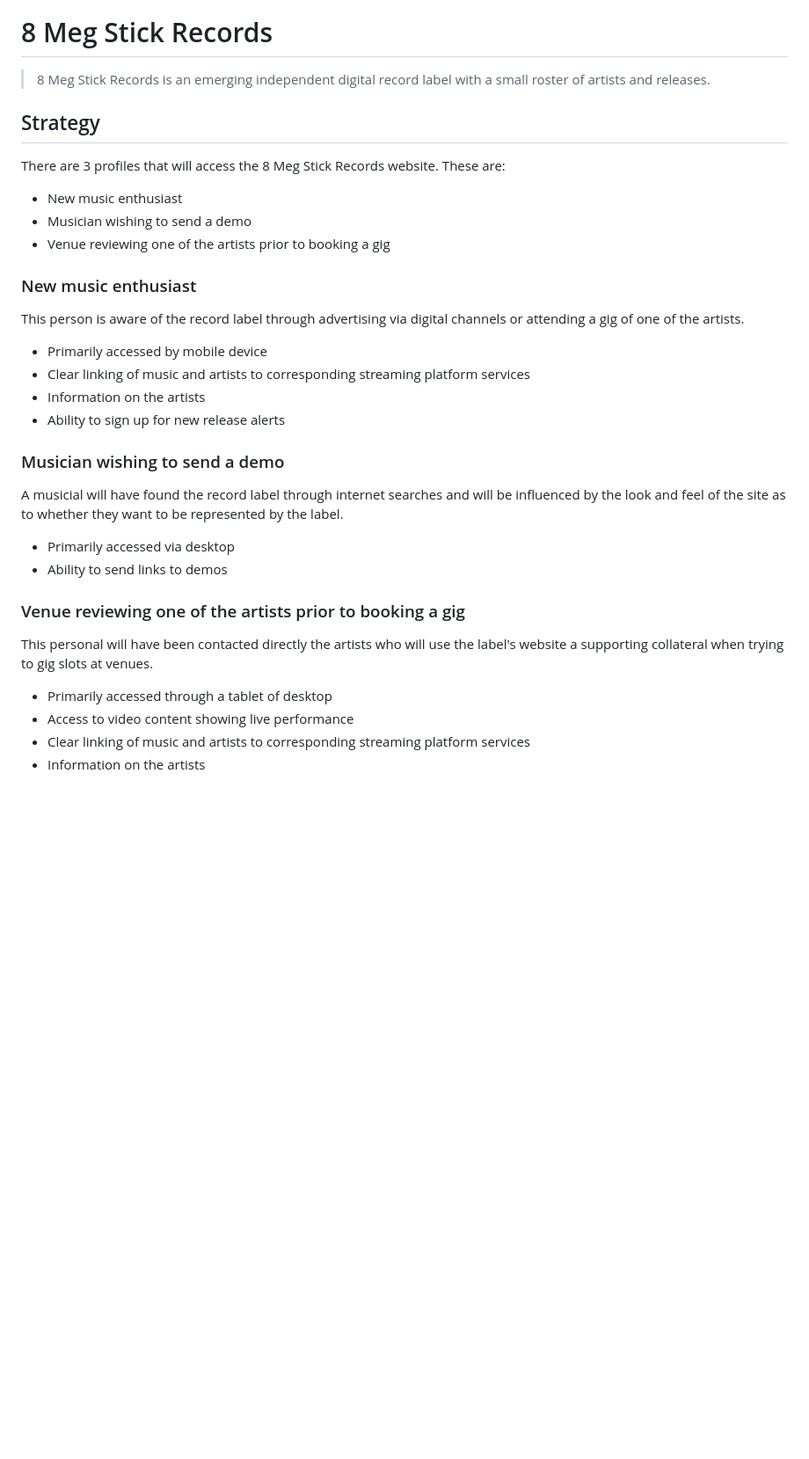
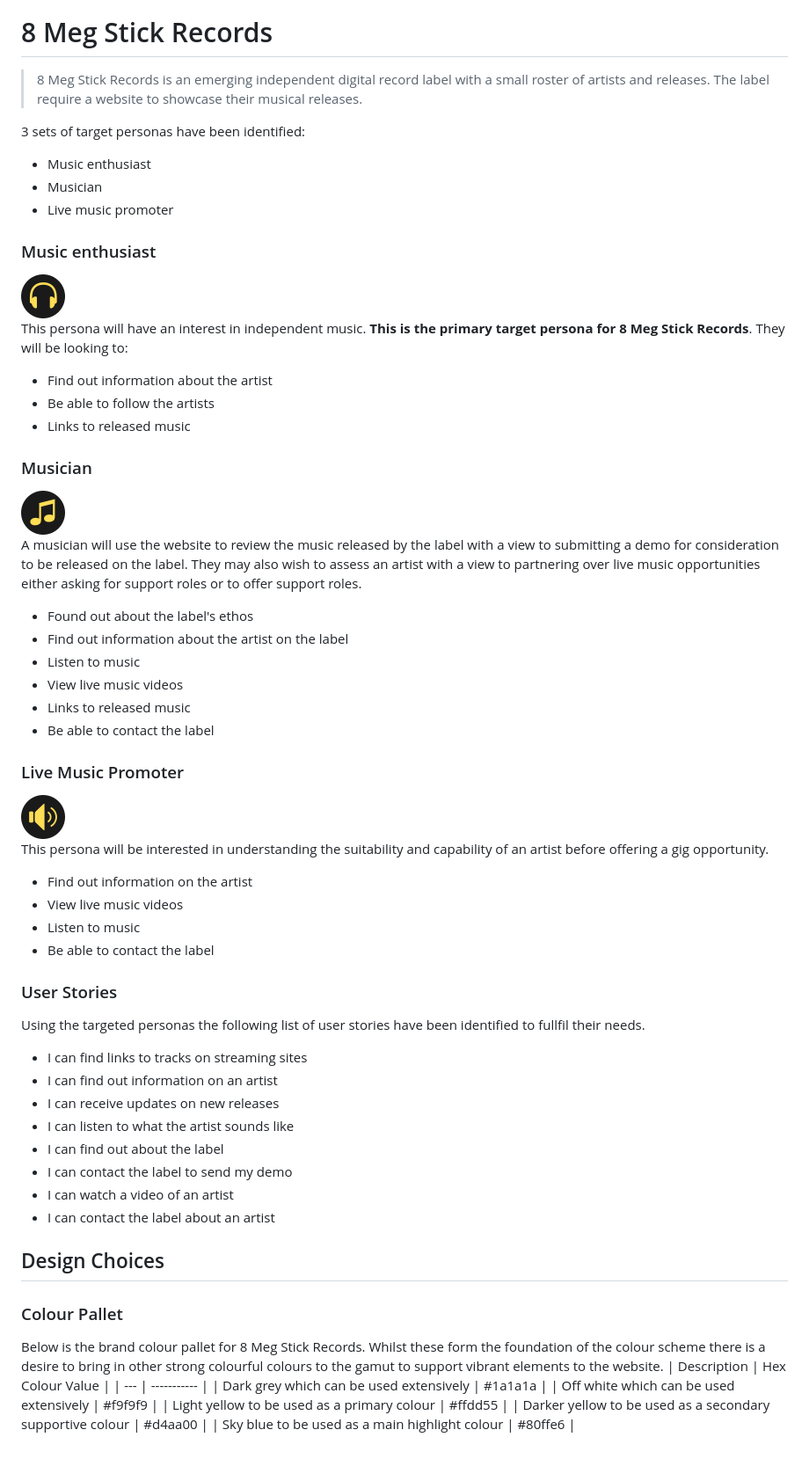
Before and after one commit to Code-Institute-Submissions/MS1-8MegStick, a Markdown page: README.md, the part around the change. Shown: that part at 88% size. Rendered like a GitHub page; pictures changed too: images/enthusiast.png (added), images/musician.png (added), images/promoter.png (added); blank space fills up the shorter version.

Commit message:
Doc: Added strategy, scope and initial look and feel requirements to README.md

```diff
--- a/README.md
+++ b/README.md
@@ -2,30 +2,69 @@
 
 # 8 Meg Stick Records
 >
-> 8 Meg Stick Records is an emerging independent digital record label with a small roster of artists and releases.
->
+> 8 Meg Stick Records is an emerging independent digital record label with a small roster of artists and releases. The label require a website to showcase
+their musical releases.
 
-## Strategy
-There are 3 profiles that will access the 8 Meg Stick Records website.
-These are:
+3 sets of target personas have been identified:
 
-- New music enthusiast
-- Musician wishing to send a demo
-- Venue reviewing one of the artists prior to booking a gig
+- Music enthusiast
+- Musician
+- Live music promoter
 
-### New music enthusiast
-This person is aware of the record label through advertising via digital channels or attending a gig of one of the artists.
-- Primarily accessed by mobile device
-- Clear linking of music and artists to corresponding streaming platform services
-- Information on the artists
-- Ability to sign up for new release alerts
-### Musician wishing to send a demo
-A musicial will have found the record label through internet searches and will be influenced by the look and feel of the site as to whether they want to be represented by the label.
-- Primarily accessed via desktop
-- Ability to send links to demos
-### Venue reviewing one of the artists prior to booking a gig
-This personal will have been contacted directly the artists who will use the label's website a supporting collateral when trying to gig slots at venues.
-- Primarily accessed through a tablet of desktop
-- Access to video content showing live performance
-- Clear linking of music and artists to corresponding streaming platform services
-- Information on the artists
+### Music enthusiast
+
+<img src="images/enthusiast.png" style="margin: 0;">
+
+This persona will have an interest in independent music. **This is the primary target persona for 8 Meg Stick Records**. They will be looking to:
+- Find out information about the artist
+- Be able to follow the artists
+- Links to released music
+
+### Musician
+
+<img src="images/musician.png" style="margin: 0;">
+
+A musician will use the website to review the music released by the label with a view to submitting a demo for consideration to be released on the label. They may also wish to assess an artist with a view to partnering over live music opportunities either asking for support roles or to offer support roles.
+- Found out about the label's ethos
+- Find out information about the artist on the label
+- Listen to music
+- View live music videos
+- Links to released music
+- Be able to contact the label
+
+### Live Music Promoter
+
+<img src="images/promoter.png" style="margin: 0;">
+
+This persona will be interested in understanding the suitability and capability of an artist before offering a gig opportunity.
+- Find out information on the artist
+- View live music videos
+- Listen to music
+- Be able to contact the label
+
+
+### User Stories
+
+Using the targeted personas the following list of user stories have been identified to fullfil their needs.
+
+- I can find links to tracks on streaming sites
+- I can find out information on an artist
+- I can receive updates on new releases
+- I can listen to what the artist sounds like
+- I can find out about the label
+- I can contact the label to send my demo
+- I can watch a video of an artist
+- I can contact the label about an artist
+
+
+## Design Choices
+
+### Colour Pallet
+Below is the brand colour pallet for 8 Meg Stick Records. Whilst these form the foundation of the colour scheme there is a desire to bring in other strong colourful colours to the gamut to support vibrant elements to the website.
+| Description | Hex Colour Value |
+| --- | ----------- |
+| Dark grey which can be used extensively | #1a1a1a |
+| Off white which can be used extensively | #f9f9f9 |
+| Light yellow to be used as a primary colour | #ffdd55 |
+| Darker yellow to be used as a secondary supportive colour | #d4aa00 |
+| Sky blue to be used as a main highlight colour | #80ffe6 |
```
